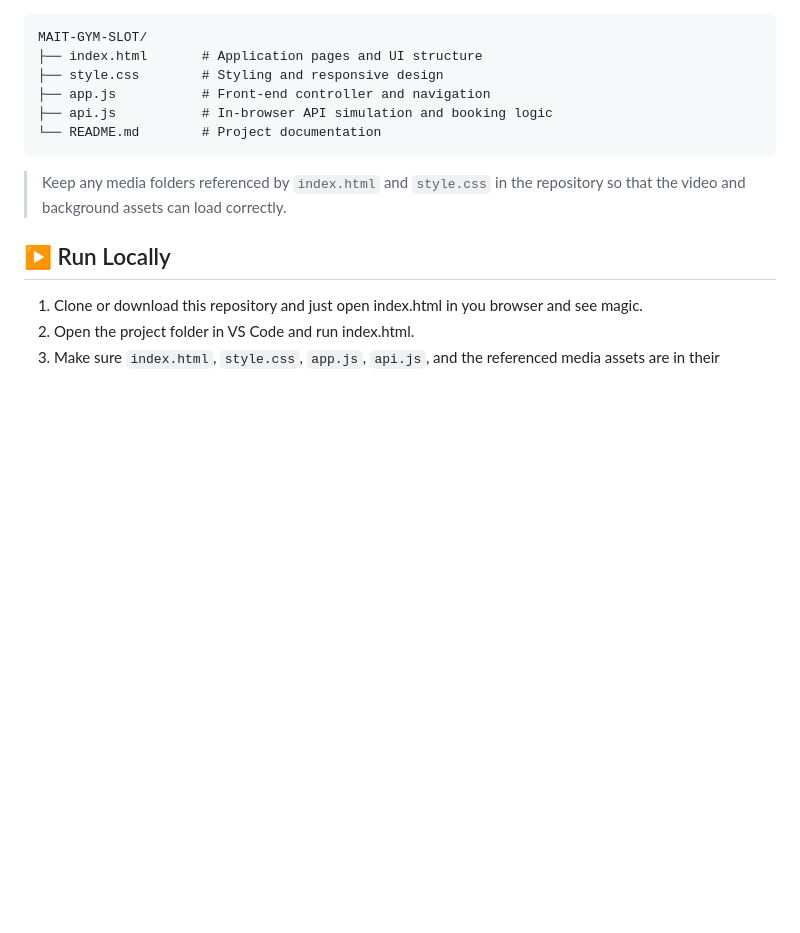
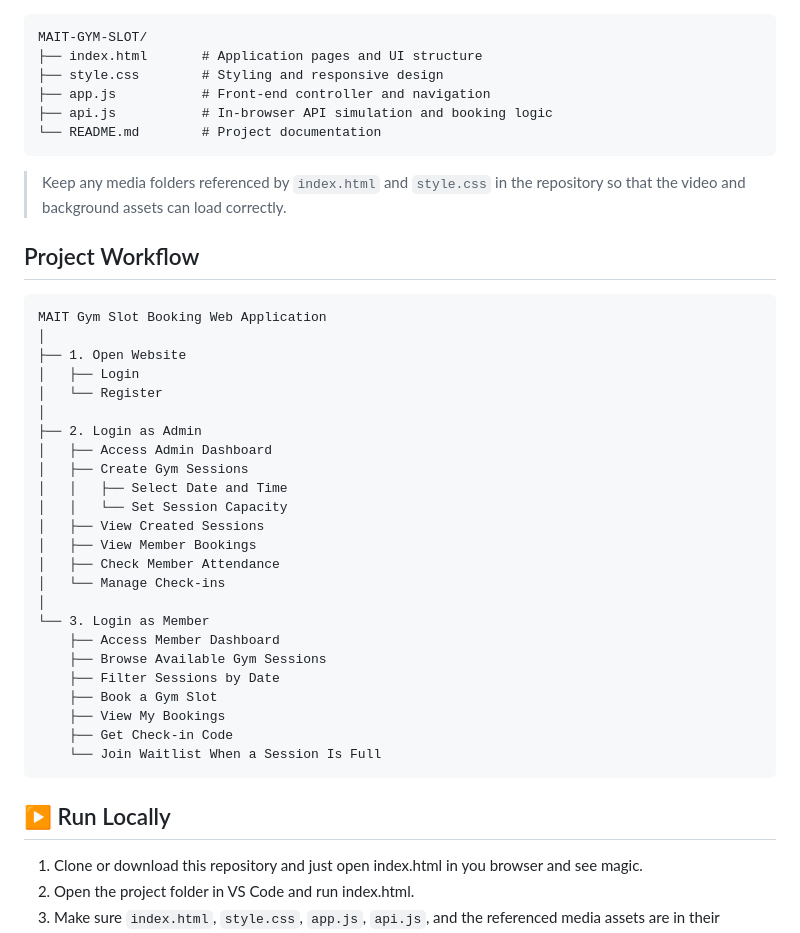
Before and after one commit to aayushsinghmait/MAIT-GYM-SLOT, a Markdown page: README.md, the part around the change. GitHub-like rendering; blank space fills up the shorter version.

Commit message:
Add project workflow to README
Added project workflow section detailing the steps for using the MAIT Gym Slot Booking Web Application.

````diff
--- a/README.md
+++ b/README.md
@@ -54,6 +54,36 @@ MAIT-GYM-SLOT/
 
 > Keep any media folders referenced by `index.html` and `style.css` in the repository so that the video and background assets can load correctly.
 
+## Project Workflow
+
+```text
+MAIT Gym Slot Booking Web Application
+│
+├── 1. Open Website
+│   ├── Login
+│   └── Register
+│
+├── 2. Login as Admin
+│   ├── Access Admin Dashboard
+│   ├── Create Gym Sessions
+│   │   ├── Select Date and Time
+│   │   └── Set Session Capacity
+│   ├── View Created Sessions
+│   ├── View Member Bookings
+│   ├── Check Member Attendance
+│   └── Manage Check-ins
+│
+└── 3. Login as Member
+    ├── Access Member Dashboard
+    ├── Browse Available Gym Sessions
+    ├── Filter Sessions by Date
+    ├── Book a Gym Slot
+    ├── View My Bookings
+    ├── Get Check-in Code
+    └── Join Waitlist When a Session Is Full
+```
+
+
 ## ▶️ Run Locally
 
 1. Clone or download this repository and just open index.html in you browser and see magic.
````
